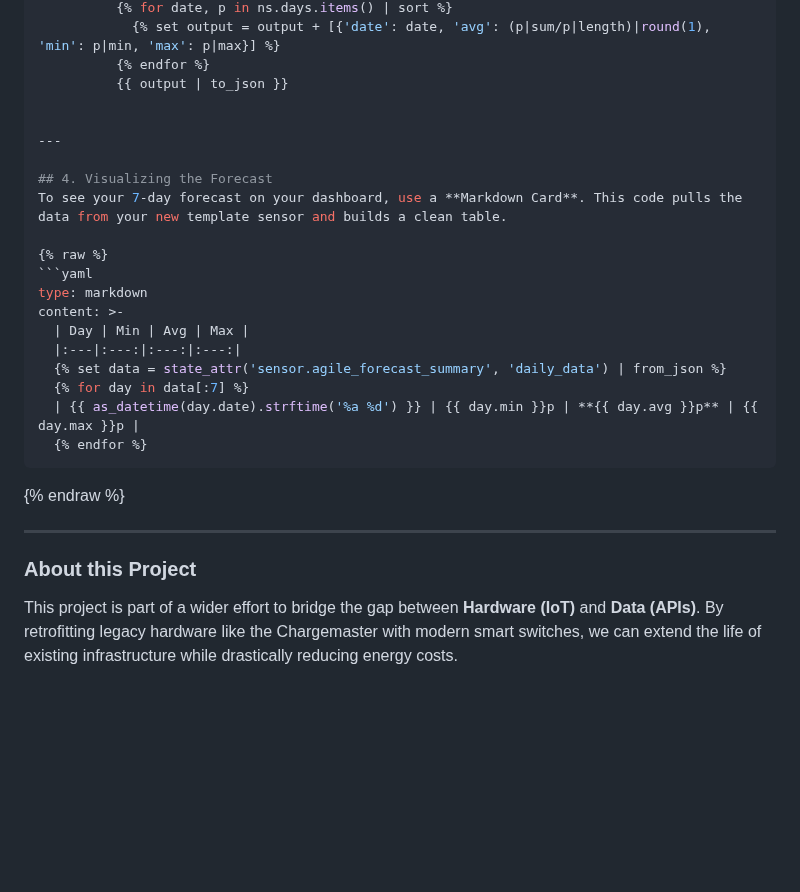
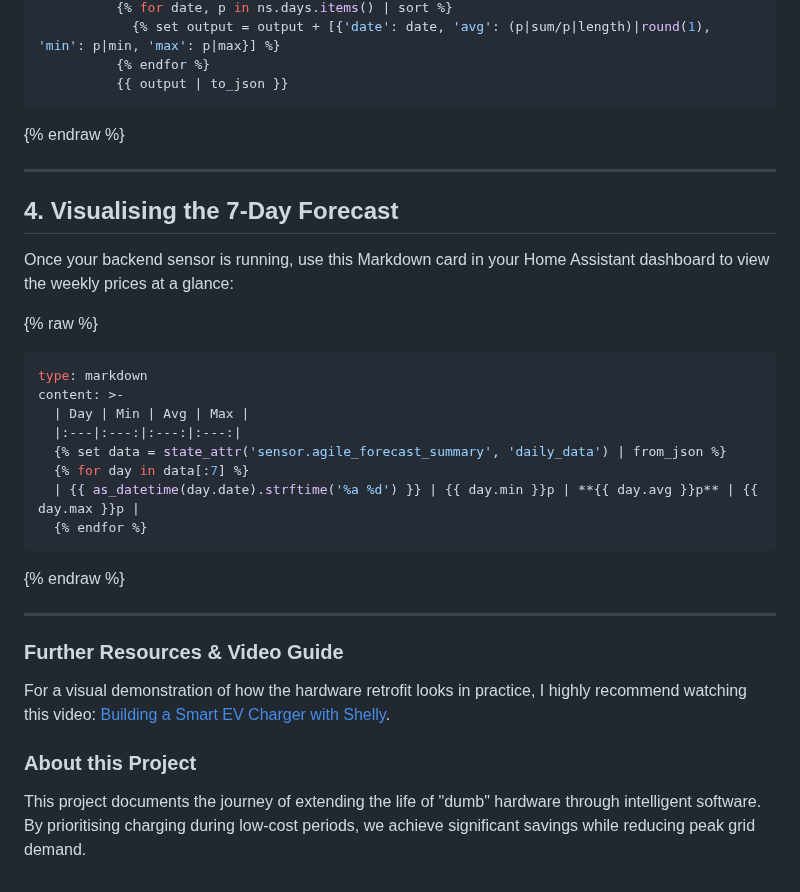
Before and after one commit to deadphill/agile-best-rate-charging, a Markdown page: guides/octopus-agile.md, the part around one of its changes. Rendered like a GitHub page; blank space fills up the shorter version.

````diff
--- a/guides/octopus-agile.md
+++ b/guides/octopus-agile.md
@@ -68,12 +63,13 @@ Add the following code to create a summary sensor. This processes the 336 data p
             {% set output = output + [{'date': date, 'avg': (p|sum/p|length)|round(1), 'min': p|min, 'max': p|max}] %}
           {% endfor %}
           {{ output | to_json }}
-
+```
+{% endraw %}
 
 ---
 
-## 4. Visualizing the Forecast
-To see your 7-day forecast on your dashboard, use a **Markdown Card**. This code pulls the data from your new template sensor and builds a clean table.
+## 4. Visualising the 7-Day Forecast
+Once your backend sensor is running, use this Markdown card in your Home Assistant dashboard to view the weekly prices at a glance:
 
 {% raw %}
 ```yaml
@@ -90,5 +86,8 @@ content: >-
 
 ---
 
+### Further Resources & Video Guide
+For a visual demonstration of how the hardware retrofit looks in practice, I highly recommend watching this video: [Building a Smart EV Charger with Shelly](https://www.youtube.com/watch?v=OSiaMJQIXbE).
+
 ### About this Project
-This project is part of a wider effort to bridge the gap between **Hardware (IoT)** and **Data (APIs)**. By retrofitting legacy hardware like the Chargemaster with modern smart switches, we can extend the life of existing infrastructure while drastically reducing energy costs.
+This project documents the journey of extending the life of "dumb" hardware through intelligent software. By prioritising charging during low-cost periods, we achieve significant savings while reducing peak grid demand.
````
Also changed, not shown: other parts of guides/octopus-agile.md (+23 -28 lines).
